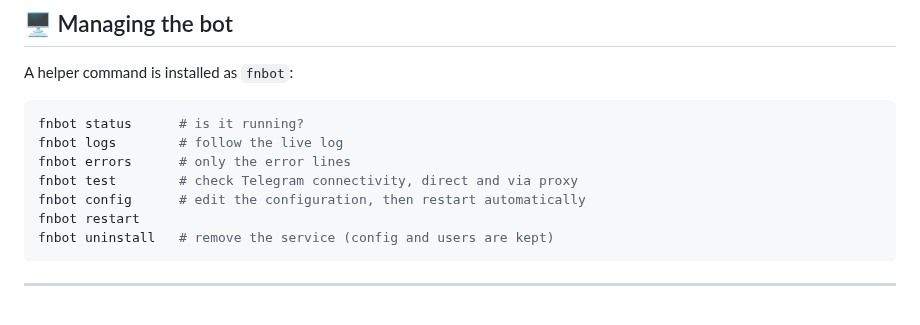
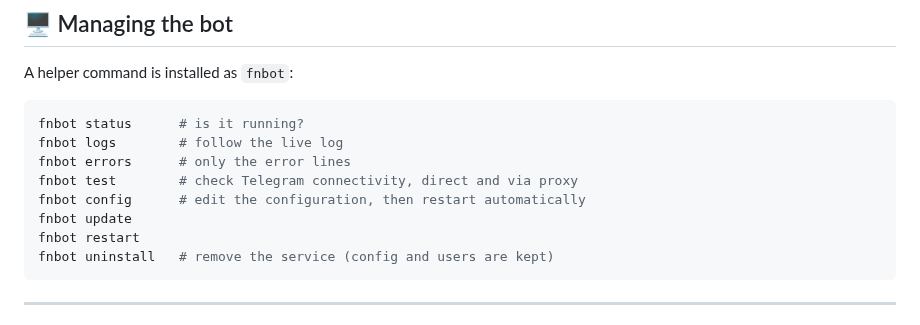
Before and after one commit to Plus98ir/Fortnite_Missions, a Markdown page: README.md, the part around the change. Rendered like a GitHub page.

Commit message:
Add update command to README

````diff
--- a/README.md
+++ b/README.md
@@ -78,6 +78,7 @@ fnbot logs        # follow the live log
 fnbot errors      # only the error lines
 fnbot test        # check Telegram connectivity, direct and via proxy
 fnbot config      # edit the configuration, then restart automatically
+fnbot update
 fnbot restart
 fnbot uninstall   # remove the service (config and users are kept)
 ```
````
